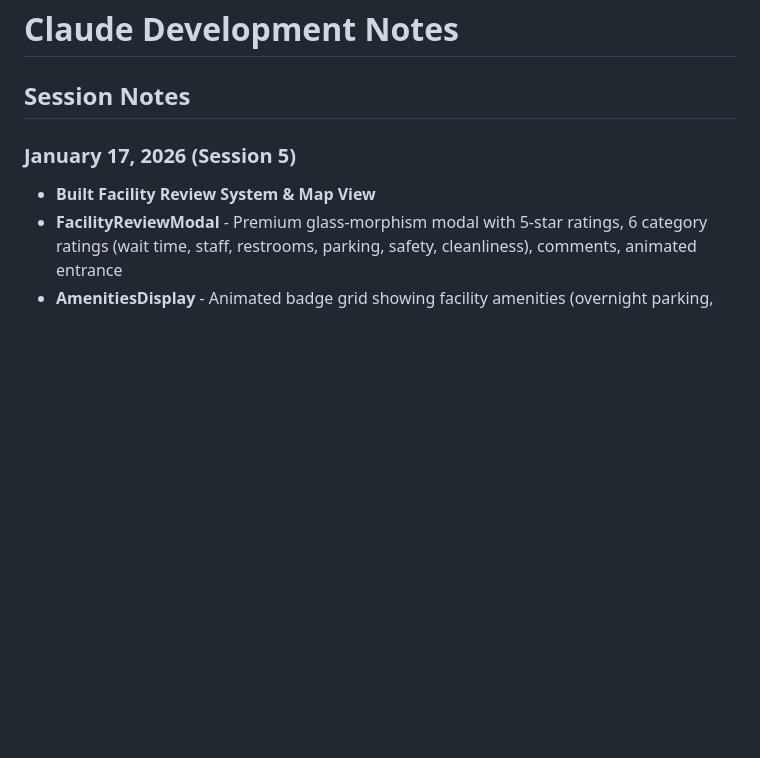
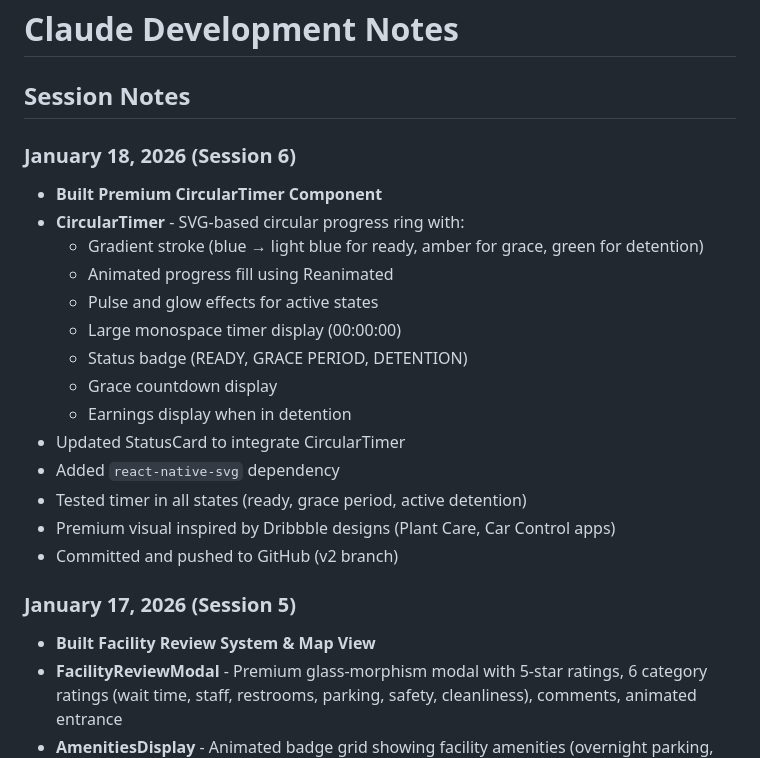
Before and after one commit to kingdame/DwellTime, a Markdown page: CLAUDE.md, the part around the change. Rendered like a GitHub page; blank space fills up the shorter version.

Commit message:
docs: Update CLAUDE.md with Session 6 notes

```diff
--- a/CLAUDE.md
+++ b/CLAUDE.md
@@ -1,6 +1,22 @@
 # Claude Development Notes
 
 ## Session Notes
+
+### January 18, 2026 (Session 6)
+- **Built Premium CircularTimer Component**
+- **CircularTimer** - SVG-based circular progress ring with:
+  - Gradient stroke (blue → light blue for ready, amber for grace, green for detention)
+  - Animated progress fill using Reanimated
+  - Pulse and glow effects for active states
+  - Large monospace timer display (00:00:00)
+  - Status badge (READY, GRACE PERIOD, DETENTION)
+  - Grace countdown display
+  - Earnings display when in detention
+- Updated StatusCard to integrate CircularTimer
+- Added `react-native-svg` dependency
+- Tested timer in all states (ready, grace period, active detention)
+- Premium visual inspired by Dribbble designs (Plant Care, Car Control apps)
+- Committed and pushed to GitHub (v2 branch)
 
 ### January 17, 2026 (Session 5)
 - **Built Facility Review System & Map View**
```
